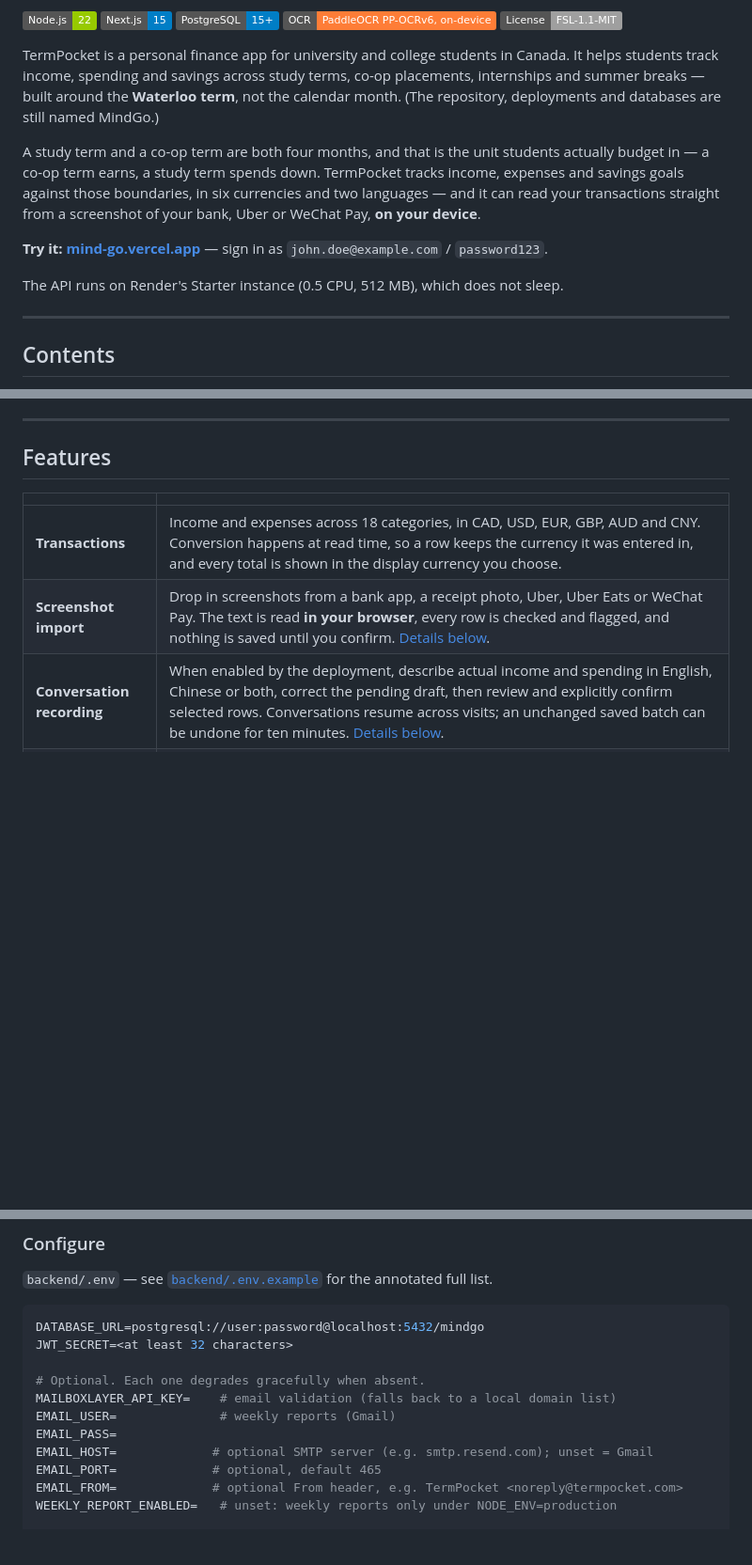
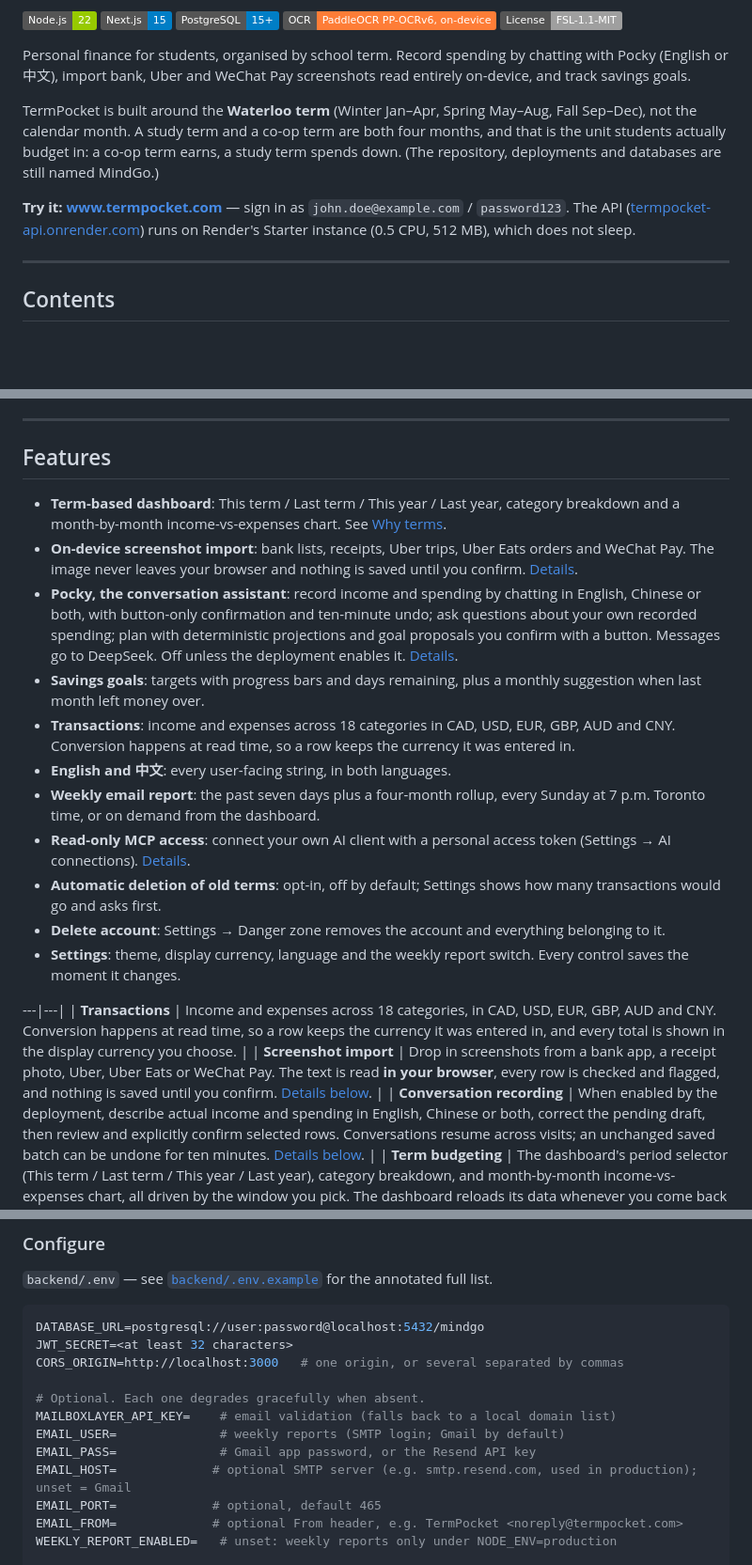
Before and after one commit to rick-mingyu-liu/MindGo, a Markdown page: README.md, 3 parts joined by grey strips. Shown at 94% size. Rendered like a GitHub page; badges without logos; blank space fills up the shorter version.

Commit message:
Refresh README: logo header, accurate feature list, stale facts fixed
Co-Authored-By: Claude Opus 5.5 (1M context) <noreply@anthropic.com>

````diff
--- a/README.md
+++ b/README.md
@@ -9,12 +19,10 @@
 [![License: FSL-1.1-MIT](https://img.shields.io/badge/License-FSL--1.1--MIT-lightgrey.svg)](LICENSE.md)
 
-TermPocket is a personal finance app for university and college students in Canada. It helps students track income, spending and savings across study terms, co-op placements, internships and summer breaks — built around the **Waterloo term**, not the calendar month. (The repository, deployments and databases are still named MindGo.)
+Personal finance for students, organised by school term. Record spending by chatting with Pocky (English or 中文), import bank, Uber and WeChat Pay screenshots read entirely on-device, and track savings goals.
 
-A study term and a co-op term are both four months, and that is the unit students actually budget in — a co-op term earns, a study term spends down. TermPocket tracks income, expenses and savings goals against those boundaries, in six currencies and two languages — and it can read your transactions straight from a screenshot of your bank, Uber or WeChat Pay, **on your device**.
+TermPocket is built around the **Waterloo term** (Winter Jan–Apr, Spring May–Aug, Fall Sep–Dec), not the calendar month. A study term and a co-op term are both four months, and that is the unit students actually budget in: a co-op term earns, a study term spends down. (The repository, deployments and databases are still named MindGo.)
 
-**Try it:** **[mind-go.vercel.app](https://mind-go.vercel.app/)** — sign in as `john.doe@example.com` / `password123`.
-
-The API runs on Render's Starter instance (0.5 CPU, 512 MB), which does not sleep.
+**Try it:** **[www.termpocket.com](https://www.termpocket.com)** — sign in as `john.doe@example.com` / `password123`. The API ([termpocket-api.onrender.com](https://termpocket-api.onrender.com)) runs on Render's Starter instance (0.5 CPU, 512 MB), which does not sleep.
 
 ---
 
@@ -56,8 +64,19 @@ The term calendar is **Winter** Jan–Apr, **Spring** May–Aug, **Fall** Sep–
 
 ## Features
 
-| | |
-|---|---|
+- **Term-based dashboard**: This term / Last term / This year / Last year, category breakdown and a month-by-month income-vs-expenses chart. See [Why terms](#why-terms).
+- **On-device screenshot import**: bank lists, receipts, Uber trips, Uber Eats orders and WeChat Pay. The image never leaves your browser and nothing is saved until you confirm. [Details](#screenshot-import).
+- **Pocky, the conversation assistant**: record income and spending by chatting in English, Chinese or both, with button-only confirmation and ten-minute undo; ask questions about your own recorded spending; plan with deterministic projections and goal proposals you confirm with a button. Messages go to DeepSeek. Off unless the deployment enables it. [Details](#conversation-recording).
+- **Savings goals**: targets with progress bars and days remaining, plus a monthly suggestion when last month left money over.
+- **Transactions**: income and expenses across 18 categories in CAD, USD, EUR, GBP, AUD and CNY. Conversion happens at read time, so a row keeps the currency it was entered in.
+- **English and 中文**: every user-facing string, in both languages.
+- **Weekly email report**: the past seven days plus a four-month rollup, every Sunday at 7 p.m. Toronto time, or on demand from the dashboard.
+- **Read-only MCP access**: connect your own AI client with a personal access token (Settings → AI connections). [Details](#mcp--read-only-for-a-personal-agent).
+- **Automatic deletion of old terms**: opt-in, off by default; Settings shows how many transactions would go and asks first.
+- **Delete account**: Settings → Danger zone removes the account and everything belonging to it.
+- **Settings**: theme, display currency, language and the weekly report switch. Every control saves the moment it changes.
+
+---|---|
 | **Transactions** | Income and expenses across 18 categories, in CAD, USD, EUR, GBP, AUD and CNY. Conversion happens at read time, so a row keeps the currency it was entered in, and every total is shown in the display currency you choose. |
 | **Screenshot import** | Drop in screenshots from a bank app, a receipt photo, Uber, Uber Eats or WeChat Pay. The text is read **in your browser**, every row is checked and flagged, and nothing is saved until you confirm. [Details below](#screenshot-import). |
 | **Conversation recording** | When enabled by the deployment, describe actual income and spending in English, Chinese or both, correct the pending draft, then review and explicitly confirm selected rows. Conversations resume across visits; an unchanged saved batch can be undone for ten minutes. [Details below](#conversation-recording). |
@@ -158,12 +177,13 @@ cd MindGo
 ```env
 DATABASE_URL=postgresql://user:password@localhost:5432/mindgo
 JWT_SECRET=<at least 32 characters>
+CORS_ORIGIN=http://localhost:3000   # one origin, or several separated by commas
 
 # Optional. Each one degrades gracefully when absent.
 MAILBOXLAYER_API_KEY=    # email validation (falls back to a local domain list)
-EMAIL_USER=              # weekly reports (Gmail)
-EMAIL_PASS=
-EMAIL_HOST=             # optional SMTP server (e.g. smtp.resend.com); unset = Gmail
+EMAIL_USER=              # weekly reports (SMTP login; Gmail by default)
+EMAIL_PASS=              # Gmail app password, or the Resend API key
+EMAIL_HOST=             # optional SMTP server (e.g. smtp.resend.com, used in production); unset = Gmail
 EMAIL_PORT=             # optional, default 465
 EMAIL_FROM=             # optional From header, e.g. TermPocket <noreply@termpocket.com>
 WEEKLY_REPORT_ENABLED=   # unset: weekly reports only under NODE_ENV=production
````
Also changed, not shown: other parts of README.md (+20 -11 lines).
